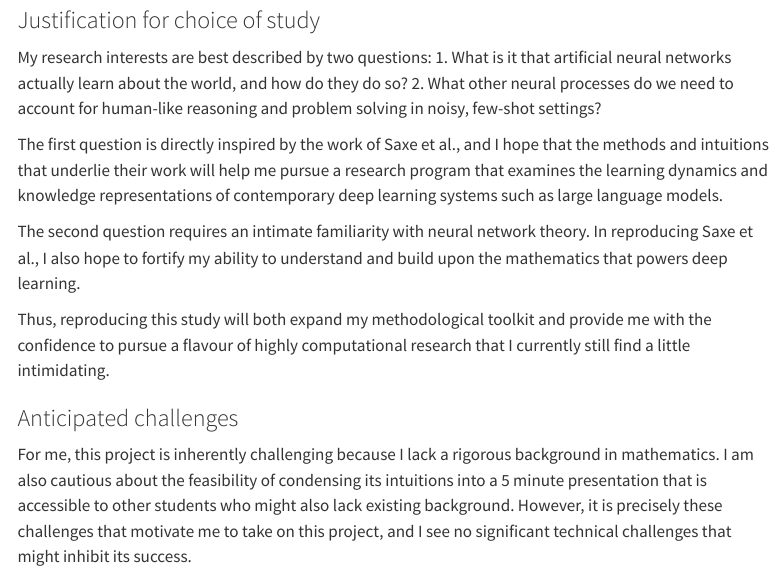
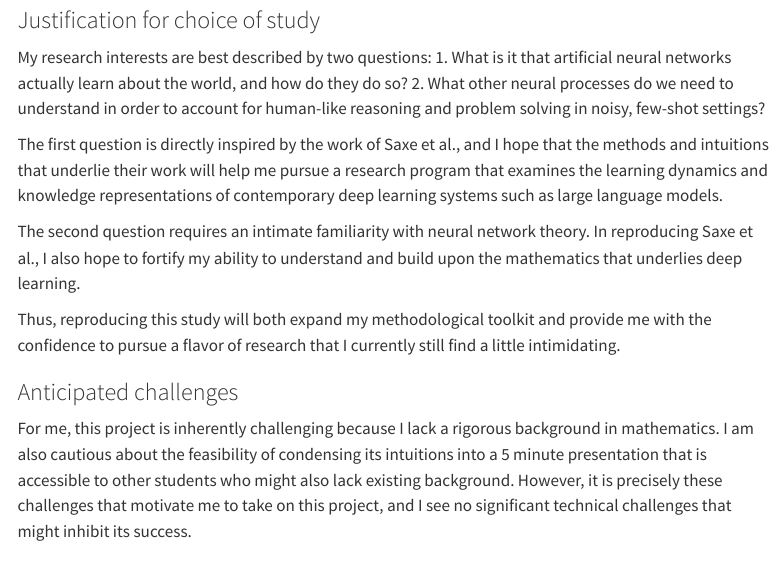
Before and after one commit to psych251/saxe2013, a Quarto document (writeup/Reproducibility Report Template.qmd): the page in a window 1100 px wide, from 560 px down. Rendered offline with R 4.5, knitr and Pandoc in place of Quarto, with nearby package versions; menus at the side of the page are left out.

Commit message:
update intro again!

```diff
--- a/writeup/Reproducibility Report Template.qmd
+++ b/writeup/Reproducibility Report Template.qmd
@@ -20,13 +20,13 @@ format:
 
 My research interests are best described by two questions:
 1. What is it that artificial neural networks actually learn about the world, and how do they do so?
-2. What other neural processes do we need to account for human-like reasoning and problem solving in noisy, few-shot settings?
+2. What other neural processes do we need to understand in order to account for human-like reasoning and problem solving in noisy, few-shot settings?
 
 The first question is directly inspired by the work of Saxe et al., and I hope that the methods and intuitions that underlie their work will help me pursue a research program that examines the learning dynamics and knowledge representations of contemporary deep learning systems such as large language models.
 
-The second question requires an intimate familiarity with neural network theory. In reproducing Saxe et al., I also hope to fortify my ability to understand and build upon the mathematics that powers deep learning.
+The second question requires an intimate familiarity with neural network theory. In reproducing Saxe et al., I also hope to fortify my ability to understand and build upon the mathematics that underlies deep learning.
 
-Thus, reproducing this study will both expand my methodological toolkit and provide me with the confidence to pursue a flavour of highly computational research that I currently still find a little intimidating.
+Thus, reproducing this study will both expand my methodological toolkit and provide me with the confidence to pursue a flavor of research that I currently still find a little intimidating.
 
 
 ### Anticipated challenges
```
